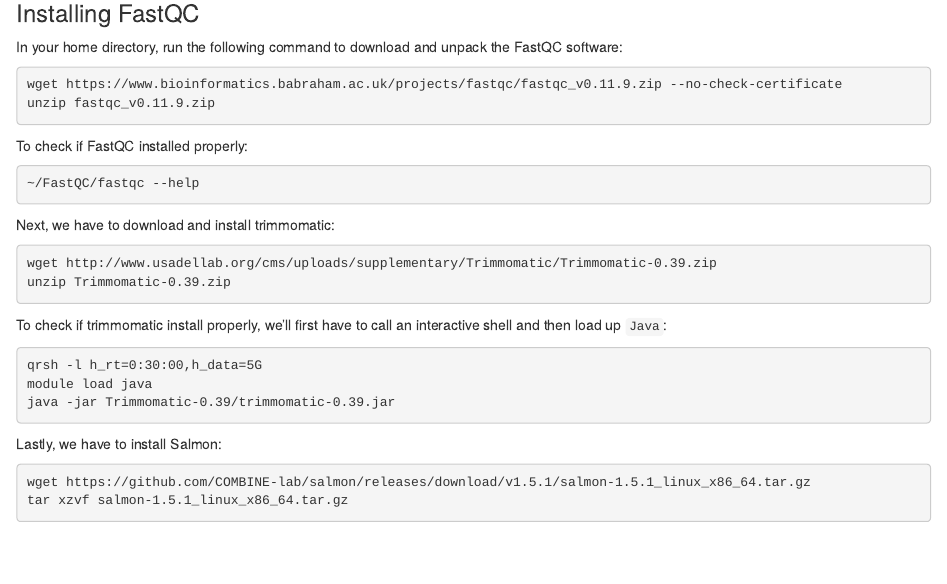
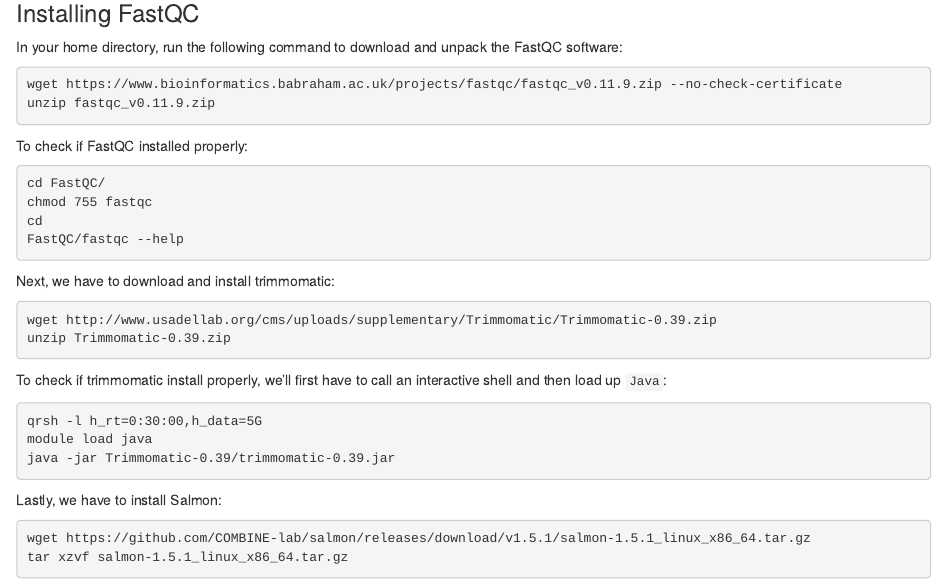
Before and after one commit to bhattacharya-a-bt/QCB-W5a-AB, an R Markdown document (Exercises and Homework/Exercises_WorkshopW5a.Rmd): the page in a window 1100 px wide, from 280 px down. The pictures show the output file Exercises and Homework/Exercises_WorkshopW5a.html that the author committed with the source, opened offline.

Commit message:
Add files via upload

````diff
--- a/Exercises and Homework/Exercises_WorkshopW5a.Rmd
+++ b/Exercises and Homework/Exercises_WorkshopW5a.Rmd
@@ -27,7 +27,10 @@ unzip fastqc_v0.11.9.zip
 To check if FastQC installed properly:
 
 ```{bash, eval=F}
-~/FastQC/fastqc --help
+cd FastQC/
+chmod 755 fastqc
+cd
+FastQC/fastqc --help
 ```
 
 Next, we have to download and install trimmomatic:
````
Also changed, not shown: Exercises and Homework/Exercises_WorkshopW5a.html.
